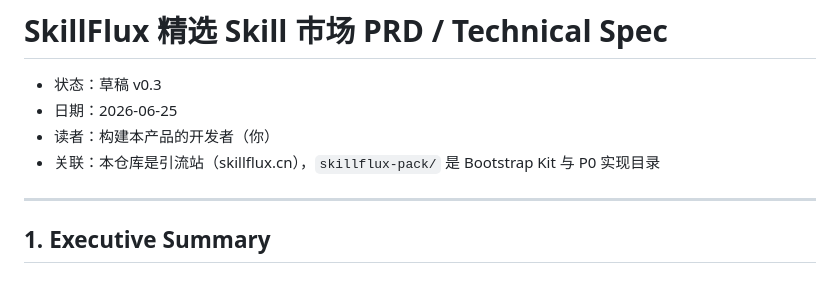
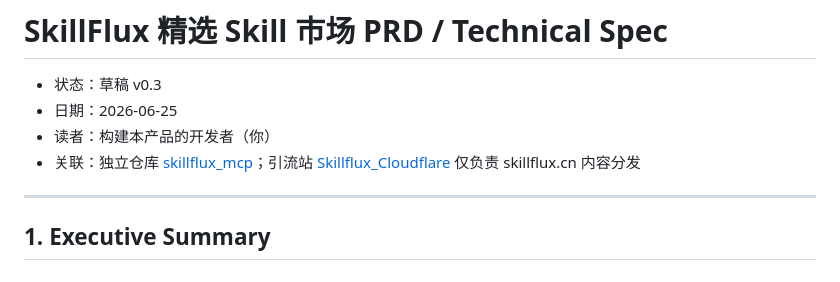
Before and after one commit to vc999999999/skillflux_mcp, a Markdown page: docs/specs/skillflux-pack-design.md, the part around the change. GitHub-like rendering.

Commit message:
Clarify PRD belongs to standalone skillflux_mcp repo.
Update spec association line to reference separate site and MCP repositories.

Co-authored-by: Cursor <cursoragent@cursor.com>

```diff
--- a/docs/specs/skillflux-pack-design.md
+++ b/docs/specs/skillflux-pack-design.md
@@ -3,7 +3,7 @@
 - 状态：草稿 v0.3
 - 日期：2026-06-25
 - 读者：构建本产品的开发者（你）
-- 关联：本仓库是引流站（skillflux.cn），`skillflux-pack/` 是 Bootstrap Kit 与 P0 实现目录
+- 关联：独立仓库 [skillflux_mcp](https://github.com/vc999999999/skillflux_mcp)；引流站 [Skillflux_Cloudflare](https://github.com/vc999999999/Skillflux_Cloudflare) 仅负责 skillflux.cn 内容分发
 
 ---
 
```
